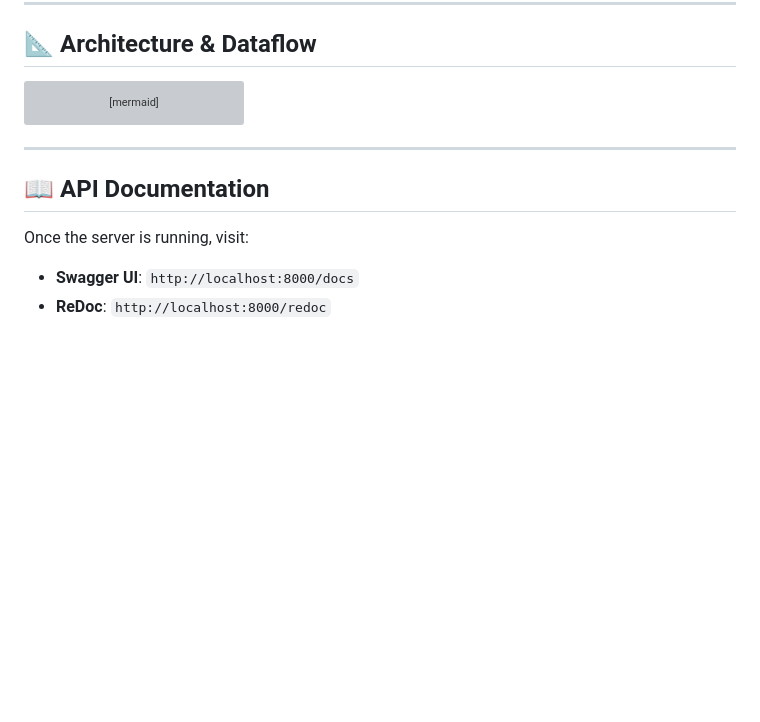
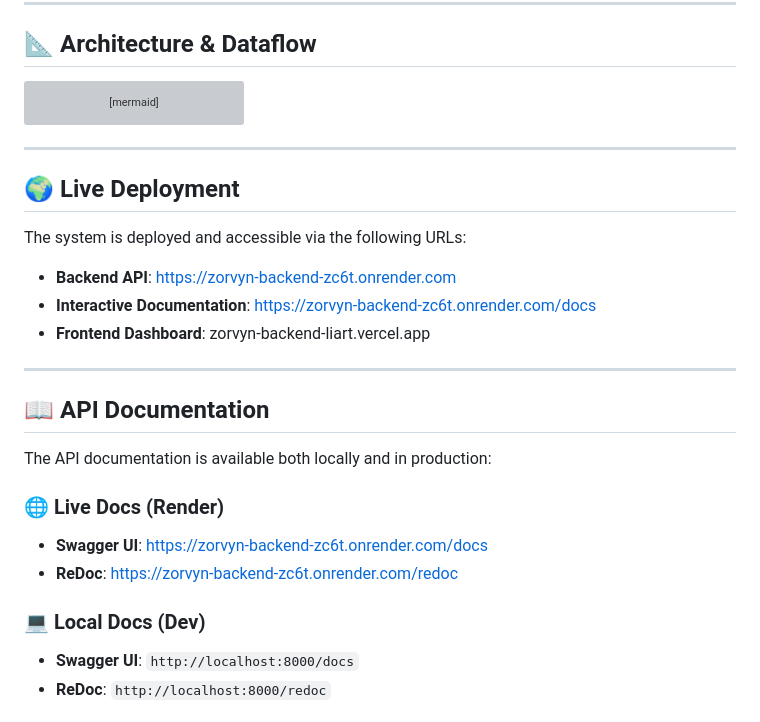
Before and after one commit to masterfighter999/zorvyn-backend, a Markdown page: README.md, the part around the change. GitHub-like rendering; blank space fills up the shorter version; grey boxes are pictures that could not be loaded.

```diff
--- a/README.md
+++ b/README.md
@@ -109,9 +109,23 @@ flowchart LR
 
 ---
 
+## 🌍 Live Deployment
+The system is deployed and accessible via the following URLs:
+- **Backend API**: [https://zorvyn-backend-zc6t.onrender.com](https://zorvyn-backend-zc6t.onrender.com)
+- **Interactive Documentation**: [https://zorvyn-backend-zc6t.onrender.com/docs](https://zorvyn-backend-zc6t.onrender.com/docs)
+- **Frontend Dashboard**: zorvyn-backend-liart.vercel.app
+
+---
+
 ## 📖 API Documentation
 
-Once the server is running, visit:
+The API documentation is available both locally and in production:
+
+### 🌐 Live Docs (Render)
+- **Swagger UI**: [https://zorvyn-backend-zc6t.onrender.com/docs](https://zorvyn-backend-zc6t.onrender.com/docs)
+- **ReDoc**: [https://zorvyn-backend-zc6t.onrender.com/redoc](https://zorvyn-backend-zc6t.onrender.com/redoc)
+
+### 💻 Local Docs (Dev)
 - **Swagger UI**: `http://localhost:8000/docs`
 - **ReDoc**: `http://localhost:8000/redoc`
 
```
